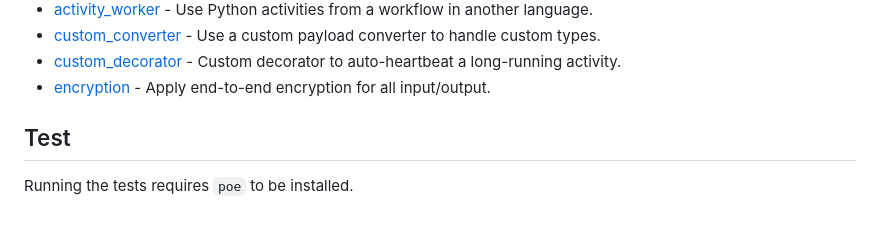
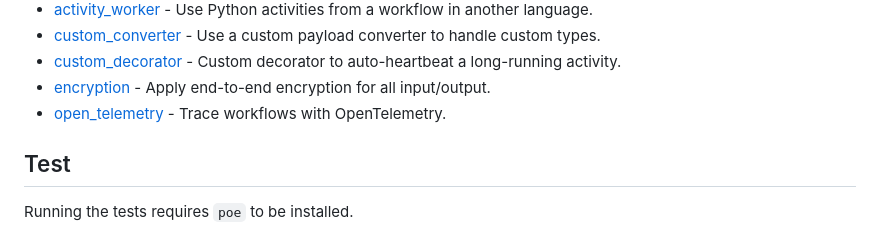
Before and after one commit to temporalio/samples-python, a Markdown page: README.md, the part around one of its changes. GitHub-like rendering.

Commit message:
OpenTelemetry sample (#18)
Fixes #12

```diff
--- a/README.md
+++ b/README.md
@@ -56,7 +57,7 @@ Some examples require extra dependencies. See each sample's directory for specif
 * [custom_converter](custom_converter) - Use a custom payload converter to handle custom types.
 * [custom_decorator](custom_decorator) - Custom decorator to auto-heartbeat a long-running activity.
 * [encryption](encryption) - Apply end-to-end encryption for all input/output.
-
+* [open_telemetry](open_telemetry) - Trace workflows with OpenTelemetry.
 
 ## Test
 
```
Also changed, not shown: other parts of README.md (+1 -0 lines), open_telemetry/README.md (added, +60 -0 lines), open_telemetry/jaeger-screenshot.png (added), 7 other files.
